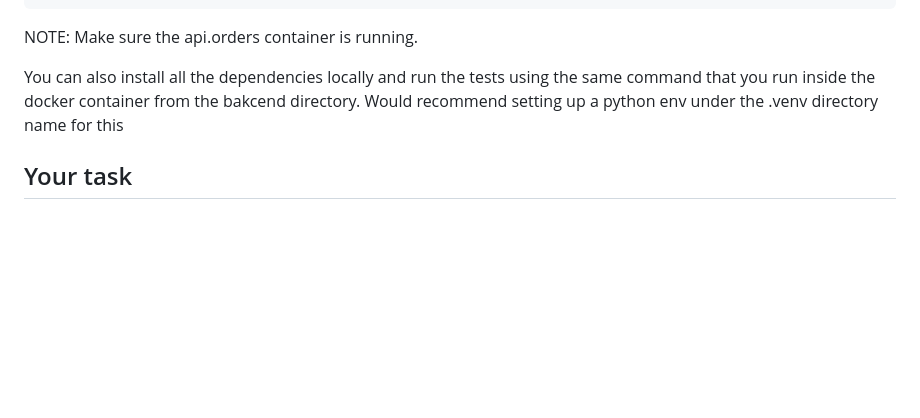
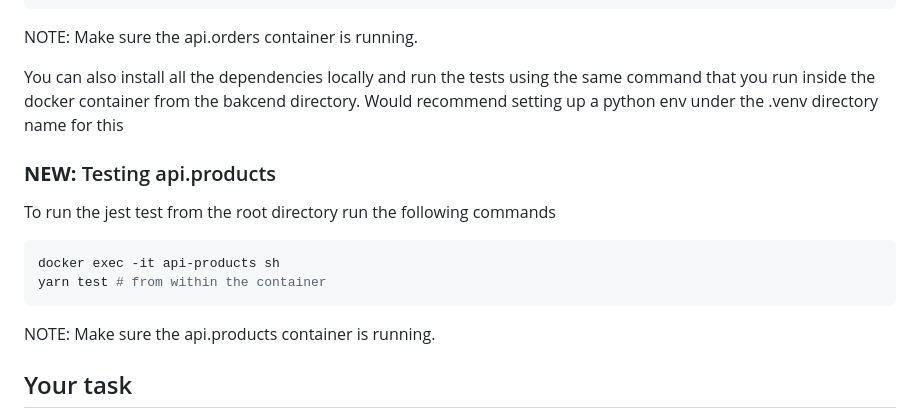
Before and after one commit to nuxcodes/interview-stack-develop, a Markdown page: README.md, the part around the change. Rendered like a GitHub page; blank space fills up the shorter version.

Commit message:
Update README for api.products testing

````diff
--- a/README.md
+++ b/README.md
@@ -89,6 +89,17 @@ NOTE: Make sure the api.orders container is running.
 
 You can also install all the dependencies locally and run the tests using the same command that you run inside the docker container from the bakcend directory. Would recommend setting up a python env under the .venv directory name for this
 
+### **NEW:** Testing api.products
+
+To run the jest test from the root directory run the following commands
+
+```Bash
+docker exec -it api-products sh
+yarn test # from within the container
+```
+
+NOTE: Make sure the api.products container is running.
+
 ## Your task
 
 You must develop the Products page for this application and create a PUBLIC github repo with the implementaion. There will be 3 steps to this task.
````
